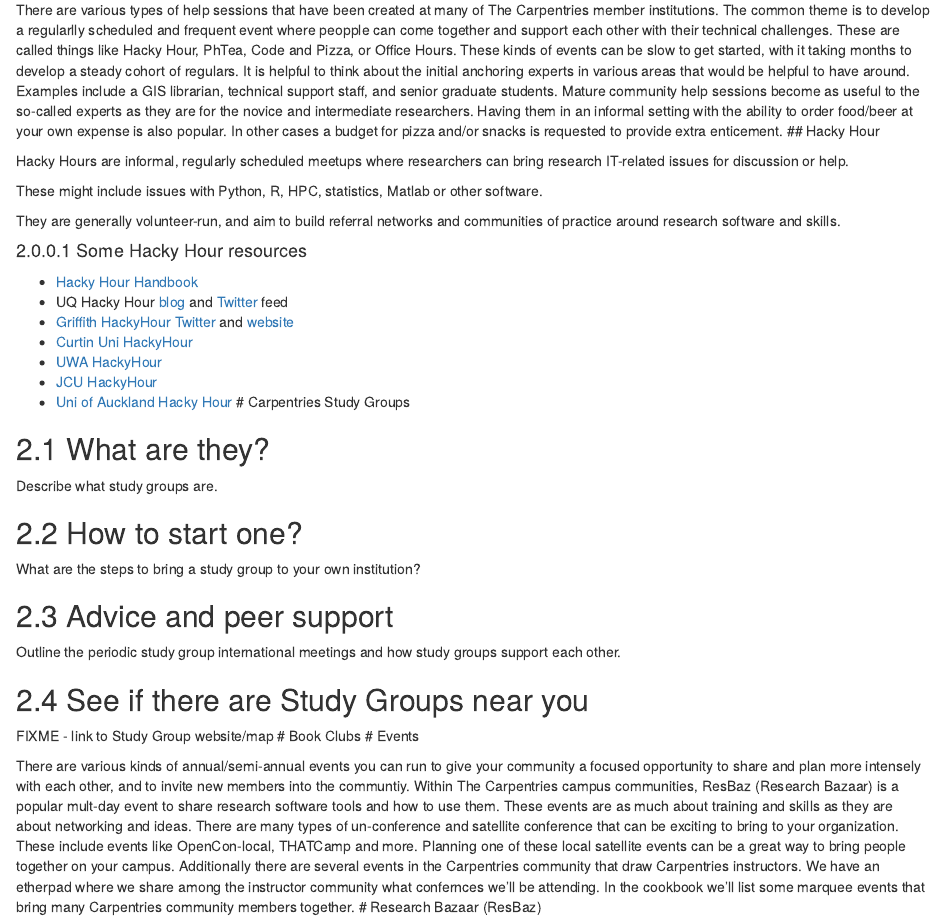
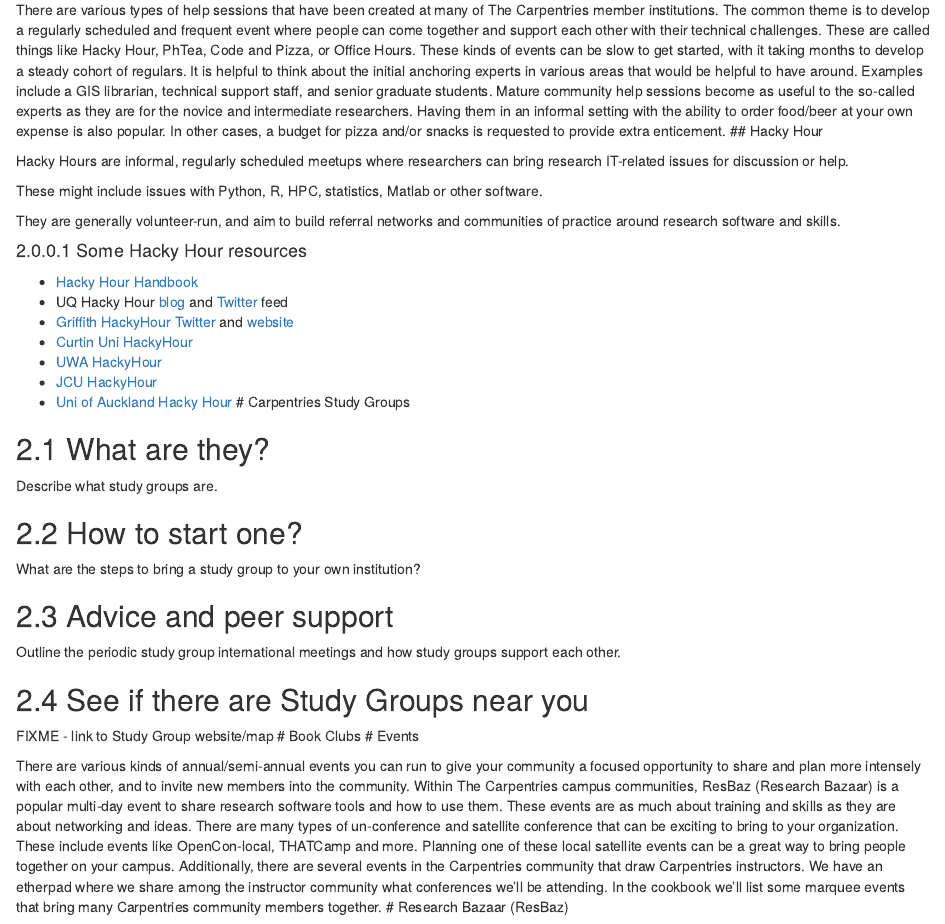
Before and after one commit to carpentries/community-cookbook, an R Markdown document (03-activities.Rmd): the page in a window 1100 px wide, from 730 px down. Rendered offline with R 4.5, knitr and Pandoc, with nearby package versions; drawn as R Markdown's standard HTML page in place of the format the file asks for.

Commit message:
Grammar and Spelling
Made minor grammar and spelling corrections.

```diff
--- a/03-activities.Rmd
+++ b/03-activities.Rmd
@@ -27,7 +27,7 @@
 ## Other Skills Workshops
 # Help Sessions
 
-There are various types of help sessions that have been created at many of The Carpentries member institutions. The common theme is to develop a regularlly scheduled and frequent event where peopple can come together and support each other with their technical challenges. These are called things like Hacky Hour, PhTea, Code and Pizza, or Office Hours. These kinds of events can be slow to get started, with it taking months to develop a steady cohort of regulars. It is helpful to think about the initial anchoring experts in various areas that would be helpful to have around. Examples include a GIS librarian, technical support staff, and senior graduate students. Mature community help sessions become as useful to the so-called experts as they are for the novice and intermediate researchers. Having them in an informal setting with the ability to order food/beer at your own expense is also popular. In other cases a budget for pizza and/or snacks is requested to provide extra enticement.
+There are various types of help sessions that have been created at many of The Carpentries member institutions. The common theme is to develop a regularly scheduled and frequent event where people can come together and support each other with their technical challenges. These are called things like Hacky Hour, PhTea, Code and Pizza, or Office Hours. These kinds of events can be slow to get started, with it taking months to develop a steady cohort of regulars. It is helpful to think about the initial anchoring experts in various areas that would be helpful to have around. Examples include a GIS librarian, technical support staff, and senior graduate students. Mature community help sessions become as useful to the so-called experts as they are for the novice and intermediate researchers. Having them in an informal setting with the ability to order food/beer at your own expense is also popular. In other cases, a budget for pizza and/or snacks is requested to provide extra enticement.
 ## Hacky Hour
 
 Hacky Hours are informal, regularly scheduled meetups where researchers can bring research IT-related issues for discussion or help.
@@ -65,7 +65,7 @@
 # Book Clubs
 # Events
 
-There are various kinds of annual/semi-annual events you can run to give your community a focused opportunity to share and plan more intensely with each other, and to invite new members into the communtiy. Within The Carpentries campus communities, ResBaz (Research Bazaar) is a popular mult-day event to share research software tools and how to use them. These events are as much about training and skills as they are about networking and ideas. There are many types of un-conference and satellite conference that can be exciting to bring to your organization. These include events like OpenCon-local, THATCamp and more. Planning one of these local satellite events can be a great way to bring people together on your campus. Additionally there are several events in the Carpentries community that draw Carpentries instructors. We have an etherpad where we share among the instructor community what confernces we'll be attending. In the cookbook we'll list some marquee events that bring many Carpentries community members together.
+There are various kinds of annual/semi-annual events you can run to give your community a focused opportunity to share and plan more intensely with each other, and to invite new members into the community. Within The Carpentries campus communities, ResBaz (Research Bazaar) is a popular multi-day event to share research software tools and how to use them. These events are as much about training and skills as they are about networking and ideas. There are many types of un-conference and satellite conference that can be exciting to bring to your organization. These include events like OpenCon-local, THATCamp and more. Planning one of these local satellite events can be a great way to bring people together on your campus. Additionally, there are several events in the Carpentries community that draw Carpentries instructors. We have an etherpad where we share among the instructor community what conferences we'll be attending. In the cookbook we'll list some marquee events that bring many Carpentries community members together.
 # Research Bazaar (ResBaz)
 
 ResBaz is a 3-day research festival to teach skills and help people build local communities. It generally encompasses workshops such
```
